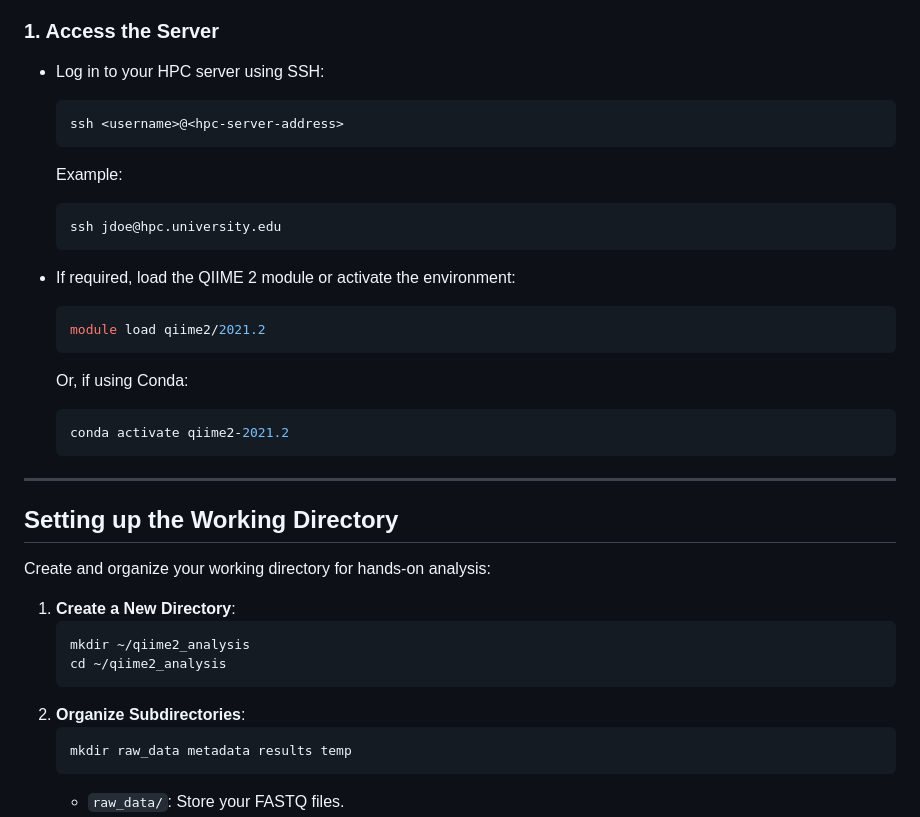
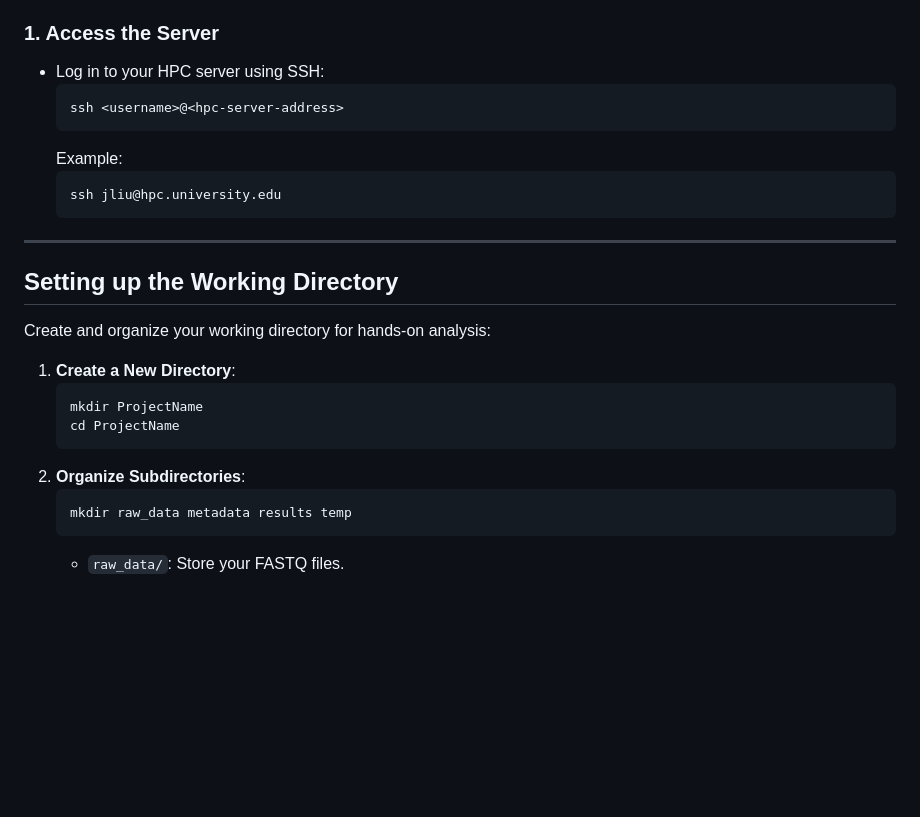
Before and after one commit to jingliu92/Amplicon_QIIME2, a Markdown page: Pipeline.md, the part around the change printed below. GitHub-like rendering; blank space fills up the shorter version.

````diff
--- a/QIIME2_README.md
+++ b/Pipeline.md
@@ -7,34 +7,24 @@ If using a high-performance computing (HPC) server for QIIME 2 analysis:
 
 ### 1. Access the Server
 - Log in to your HPC server using SSH:
-  ```bash
+  ```
   ssh <username>@<hpc-server-address>
   ```
   Example:
-  ```bash
-  ssh jdoe@hpc.university.edu
   ```
-
-- If required, load the QIIME 2 module or activate the environment:
-  ```bash
-  module load qiime2/2021.2
+  ssh jliu@hpc.university.edu
   ```
-  Or, if using Conda:
-  ```bash
-  conda activate qiime2-2021.2
-  ```
-
 ---
 
 ## Setting up the Working Directory
 Create and organize your working directory for hands-on analysis:
 1. **Create a New Directory**:
-   ```bash
-   mkdir ~/qiime2_analysis
-   cd ~/qiime2_analysis
+   ```
+   mkdir ProjectName
+   cd ProjectName
    ```
 2. **Organize Subdirectories**:
-   ```bash
+   ```
    mkdir raw_data metadata results temp
    ```
    - `raw_data/`: Store your FASTQ files.
````
Also changed, not shown: other parts of Pipeline.md (+41 -5 lines).
